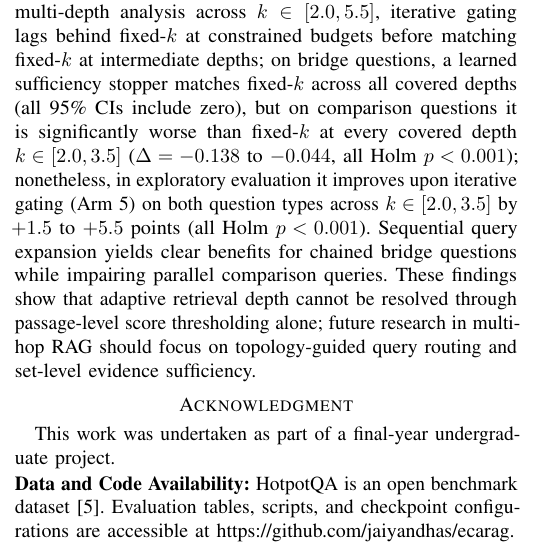
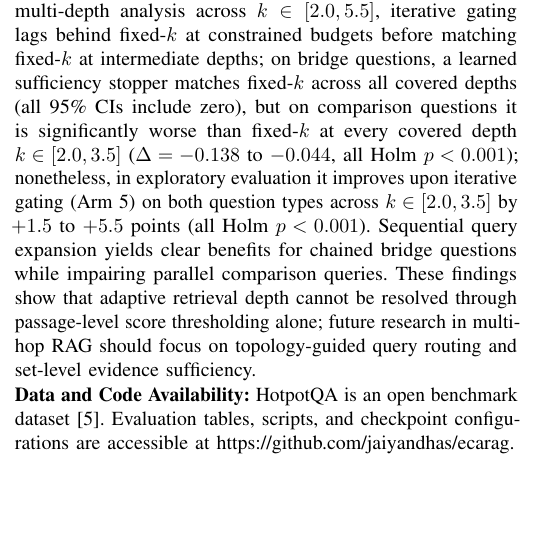
Before and after one commit to jaiyandhas/ecarag, a LaTeX paper (ECA-RAG_final.tex): part of one column of page 9 of 10, cut so that both start at the same text, the shorter picture padded with empty space. Compiled offline with pdfLaTeX.

Commit message:
Remove Acknowledgment section

```diff
--- a/ECA-RAG_final.tex
+++ b/ECA-RAG_final.tex
@@ -490,13 +490,6 @@ Experimental pipelines used Python 3.14, PyTorch 2.12.1, Hugging Face \texttt{tr
 \label{sec:conclusion}
 This study evaluated post-hoc confidence calibration, hop-conditioned query reformulation, and adaptive retrieval depth in multi-hop RAG. Although Platt scaling reduces cross-encoder calibration error by over 80\%, gating retrieval decisions on calibrated probabilities fails to outperform static fixed-$k$ baselines at matched depth $k=4.00$. Furthermore, confidence-based gating imposes a noticeable recall penalty relative to ungated multi-step iteration on bridge questions. In exploratory multi-depth analysis across $k \in [2.0, 5.5]$, iterative gating lags behind fixed-$k$ at constrained budgets before matching fixed-$k$ at intermediate depths; on bridge questions, a learned sufficiency stopper matches fixed-$k$ across all covered depths (all 95\% CIs include zero), but on comparison questions it is significantly worse than fixed-$k$ at every covered depth $k \in [2.0, 3.5]$ ($\Delta = -0.138$ to $-0.044$, all Holm $p < 0.001$); nonetheless, in exploratory evaluation it improves upon iterative gating (Arm 5) on both question types across $k \in [2.0, 3.5]$ by $+1.5$ to $+5.5$ points (all Holm $p < 0.001$). Sequential query expansion yields clear benefits for chained bridge questions while impairing parallel comparison queries. These findings show that adaptive retrieval depth cannot be resolved through passage-level score thresholding alone; future research in multi-hop RAG should focus on topology-guided query routing and set-level evidence sufficiency.
 
-% =========================================================================
-% ACKNOWLEDGMENT
-% =========================================================================
-\section*{Acknowledgment}
-This work was undertaken as part of a final-year undergraduate project.
-
-\vspace{1pt}
 \noindent\textbf{Data and Code Availability:} HotpotQA is an open benchmark dataset~\cite{yang2018hotpotqa}. Evaluation tables, scripts, and checkpoint configurations are accessible at \url{https://github.com/jaiyandhas/ecarag}.
 
 \vspace{1pt}
```
Also changed, not shown: docx-build.tex (+0 -7 lines), ECA-RAG_final.pdf, 1 other file.
